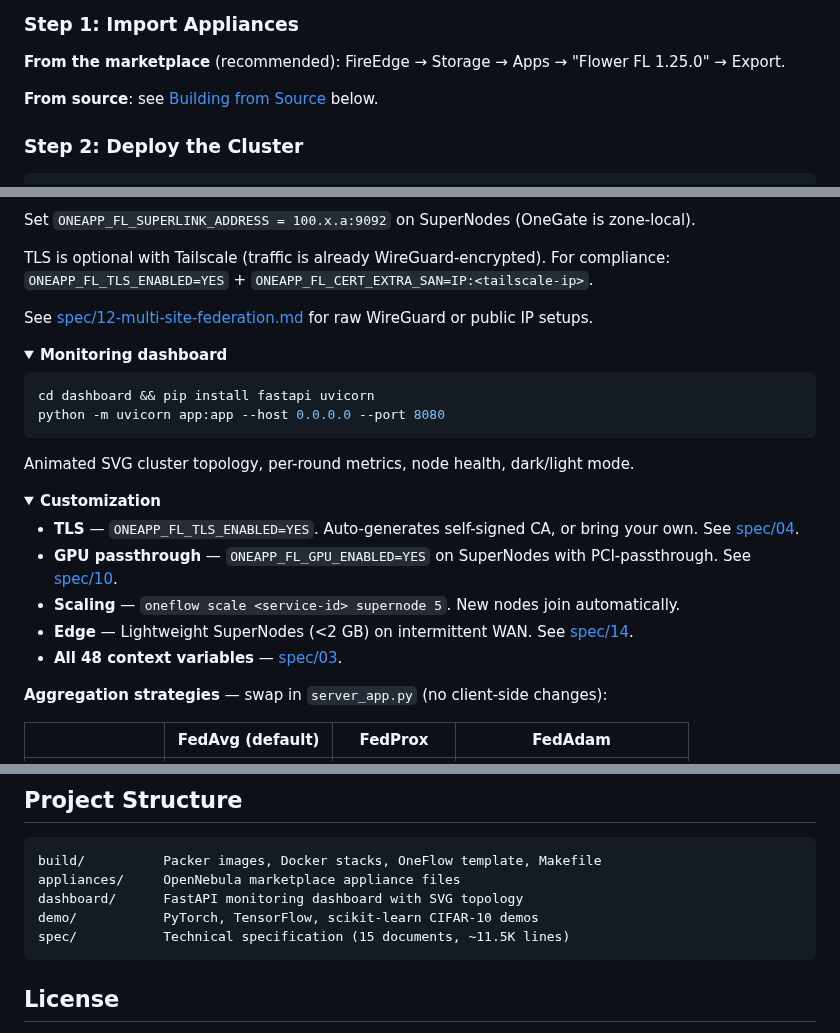
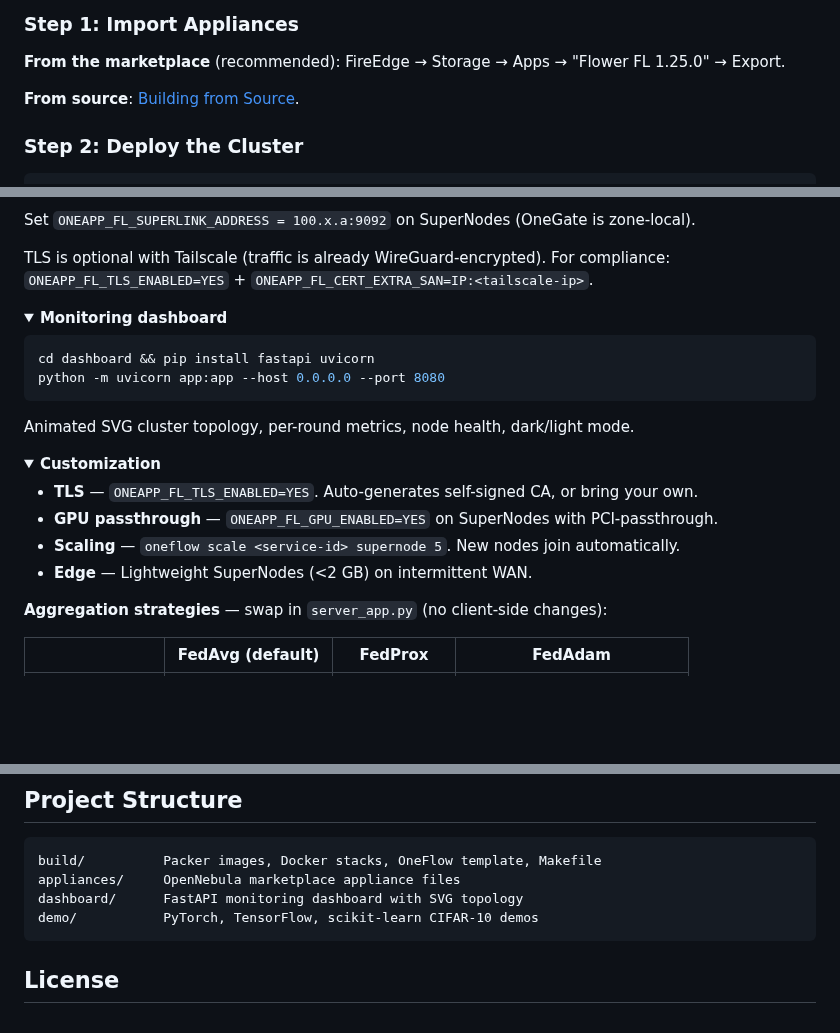
Before and after one commit to pablodelarco/flower-opennebula, a Markdown page: README.md, 3 parts joined by grey strips. Drawn GitHub-style; folded sections open; blank space fills up the shorter version.

Commit message:
chore: remove spec/ from repo, clean up README links
Move spec/ to local-only (untracked via .git/info/exclude). Remove
all spec/ hyperlinks from README and trim the "From source" line.

````diff
--- a/README.md
+++ b/README.md
@@ -41,7 +41,7 @@ SuperNode images include **PyTorch, TensorFlow, and scikit-learn** — set `ONEA
 
 **From the marketplace** (recommended): FireEdge → Storage → Apps → "Flower FL 1.25.0" → Export.
 
-**From source**: see [Building from Source](#building-from-source) below.
+**From source**: [Building from Source](#building-from-source).
 
 ### Step 2: Deploy the Cluster
 
@@ -153,8 +153,6 @@ Set `ONEAPP_FL_SUPERLINK_ADDRESS = 100.x.a:9092` on SuperNodes (OneGate is zone-
 
 TLS is optional with Tailscale (traffic is already WireGuard-encrypted). For compliance: `ONEAPP_FL_TLS_ENABLED=YES` + `ONEAPP_FL_CERT_EXTRA_SAN=IP:<tailscale-ip>`.
 
-See [spec/12-multi-site-federation.md](spec/12-multi-site-federation.md) for raw WireGuard or public IP setups.
-
 </details>
 
 <details>
@@ -172,11 +170,10 @@ Animated SVG cluster topology, per-round metrics, node health, dark/light mode.
 <details>
 <summary><strong>Customization</strong></summary>
 
-- **TLS** — `ONEAPP_FL_TLS_ENABLED=YES`. Auto-generates self-signed CA, or bring your own. See [spec/04](spec/04-tls-certificate-lifecycle.md).
-- **GPU passthrough** — `ONEAPP_FL_GPU_ENABLED=YES` on SuperNodes with PCI-passthrough. See [spec/10](spec/10-gpu-passthrough.md).
+- **TLS** — `ONEAPP_FL_TLS_ENABLED=YES`. Auto-generates self-signed CA, or bring your own.
+- **GPU passthrough** — `ONEAPP_FL_GPU_ENABLED=YES` on SuperNodes with PCI-passthrough.
 - **Scaling** — `oneflow scale <service-id> supernode 5`. New nodes join automatically.
-- **Edge** — Lightweight SuperNodes (<2 GB) on intermittent WAN. See [spec/14](spec/14-edge-and-auto-scaling.md).
-- **All 48 context variables** — [spec/03](spec/03-contextualization-reference.md).
+- **Edge** — Lightweight SuperNodes (<2 GB) on intermittent WAN.
 
 **Aggregation strategies** — swap in `server_app.py` (no client-side changes):
 
@@ -243,7 +240,6 @@ build/          Packer images, Docker stacks, OneFlow template, Makefile
 appliances/     OpenNebula marketplace appliance files
 dashboard/      FastAPI monitoring dashboard with SVG topology
 demo/           PyTorch, TensorFlow, scikit-learn CIFAR-10 demos
-spec/           Technical specification (15 documents, ~11.5K lines)
 ```
 
 ## License
````
